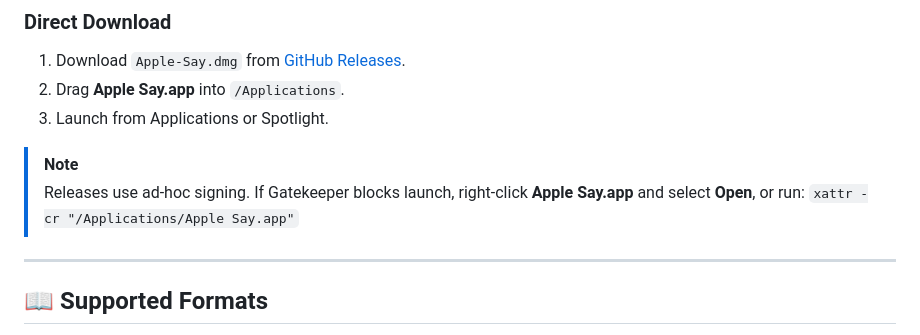
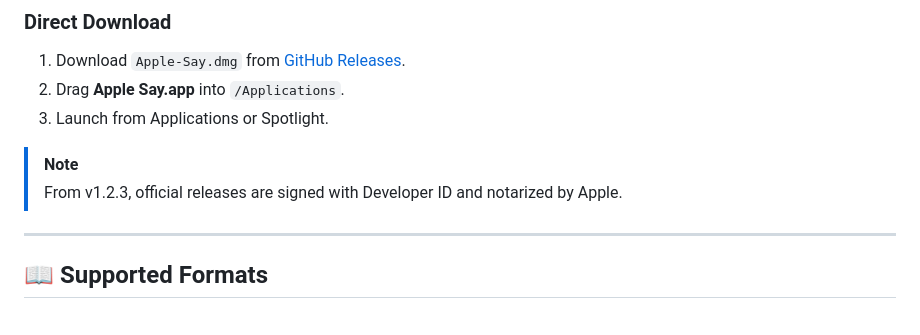
Before and after one commit to thedavidweng/apple-say, a Markdown page: README.md, the part around the change. GitHub-like rendering.

Commit message:
docs: describe verified notarized releases (#34)

```diff
--- a/README.md
+++ b/README.md
@@ -58,8 +58,7 @@ brew upgrade --cask apple-say
 3. Launch from Applications or Spotlight.
 
 > [!NOTE]
-> Releases use ad-hoc signing. If Gatekeeper blocks launch, right-click **Apple Say.app** and select **Open**, or run:
-> `xattr -cr "/Applications/Apple Say.app"`
+> From v1.2.3, official releases are signed with Developer ID and notarized by Apple.
 
 ---
 
```
Also changed, not shown: README_zh.md (+1 -2 lines).
